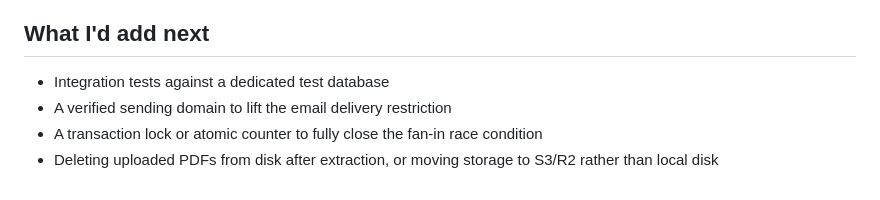
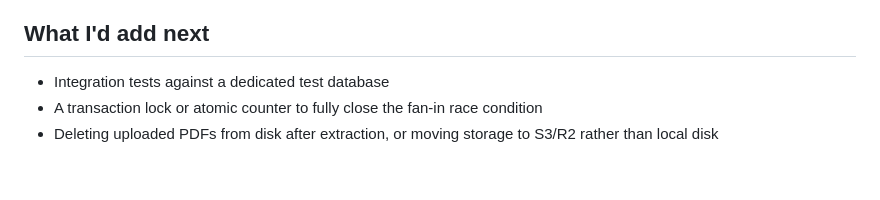
Before and after one commit to Amon-10/doc-pipeline, a Markdown page: README.md, the part around the change. Drawn GitHub-style.

Commit message:
Update REAME

```diff
--- a/README.md
+++ b/README.md
@@ -145,6 +145,5 @@ Deployed on Railway: app service + managed Postgres + managed Redis. A few thing
 ## What I'd add next
 
 - Integration tests against a dedicated test database
-- A verified sending domain to lift the email delivery restriction
 - A transaction lock or atomic counter to fully close the fan-in race condition
 - Deleting uploaded PDFs from disk after extraction, or moving storage to S3/R2 rather than local disk
```
